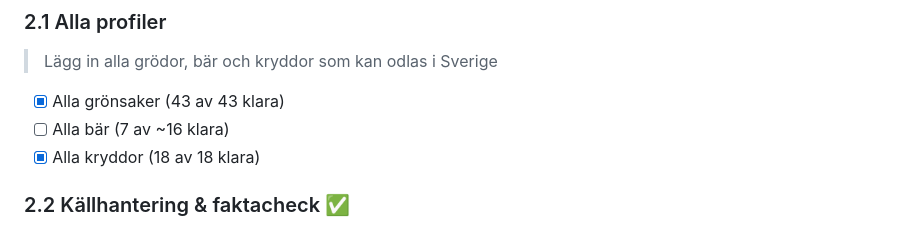
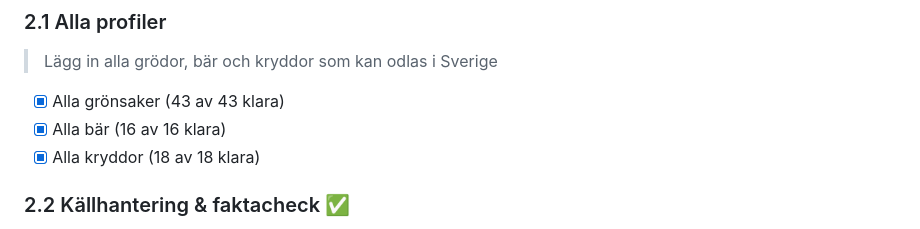
Before and after one commit to jarnesjo/odlingsguiden, a Markdown page: docs/ROADMAP.md, the part around the change. Rendered like a GitHub page.

Commit message:
docs(roadmap): mark all 16 berry profiles complete
Co-Authored-By: Claude Opus 4.6 <noreply@anthropic.com>

```diff
--- a/docs/ROADMAP.md
+++ b/docs/ROADMAP.md
@@ -121,7 +121,7 @@ Fyll på med innehåll, lägg till nya funktioner och kvalitetssäkra.
 > Lägg in alla grödor, bär och kryddor som kan odlas i Sverige
 
 - [x] Alla grönsaker (43 av 43 klara)
-- [ ] Alla bär (7 av ~16 klara)
+- [x] Alla bär (16 av 16 klara)
 - [x] Alla kryddor (18 av 18 klara)
 
 ### 2.2 Källhantering & faktacheck ✅
```
